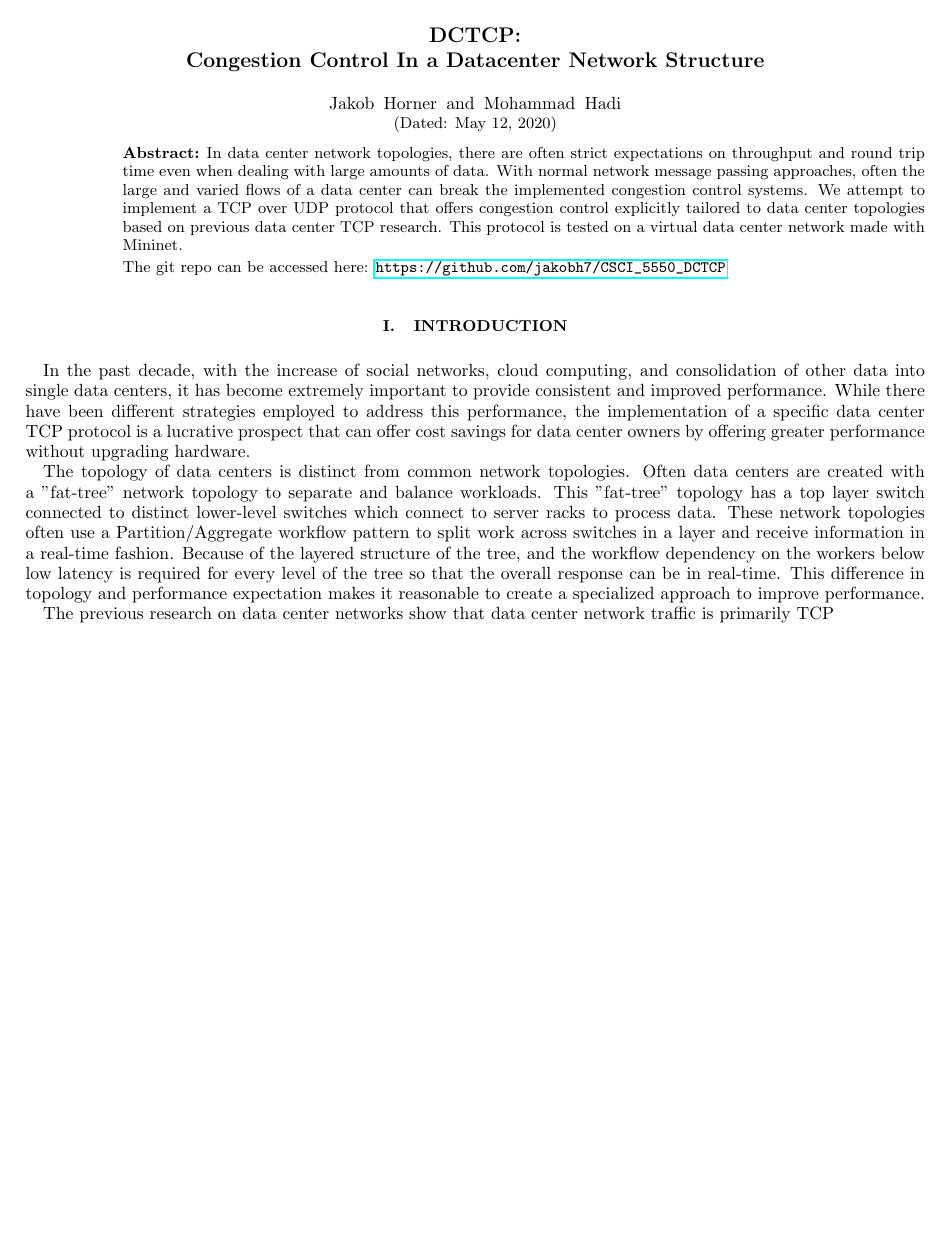
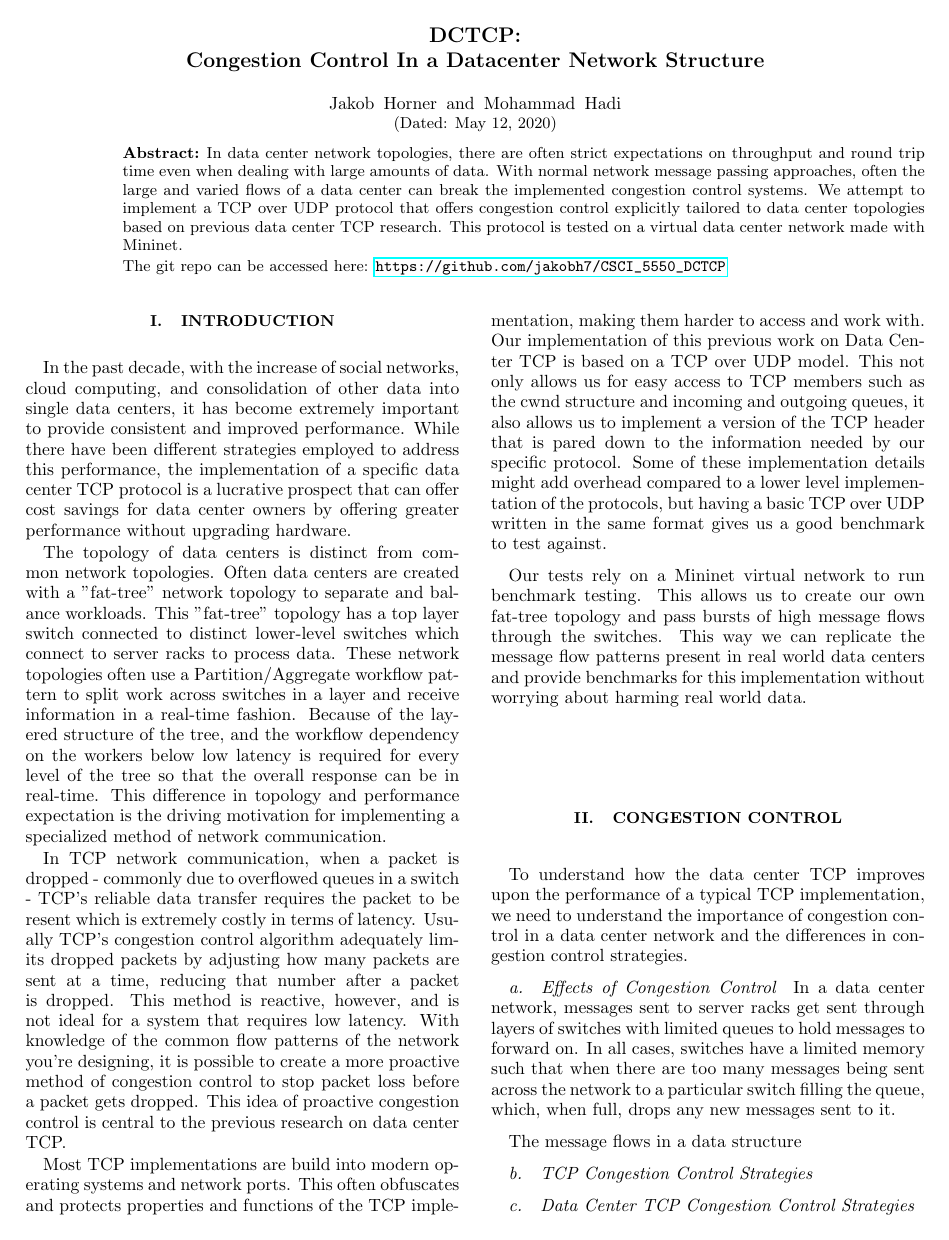
Before and after one commit to jakobh7/CSCI_5550_DCTCP, a LaTeX paper (DataCenterTCP_Writeup.tex): the whole page before the commit and page 1 of 2 after it. Compiled offline with pdfLaTeX.

Commit message:
Finished Introduction, Started Discussion on congestion controland created paper structure

```diff
--- a/DataCenterTCP_Writeup.tex
+++ b/DataCenterTCP_Writeup.tex
@@ -19,7 +19,7 @@
 %  4)  latex apssamp.tex
 %
 \documentclass[%
-% reprint,
+ reprint,
 %superscriptaddress,
 %groupedaddress,
 %unsortedaddress,
@@ -72,7 +72,23 @@ The git repo can be accessed here: \url{https://github.com/jakobh7/CSCI_5550_DCT
 \section{Introduction}
 In the past decade, with the increase of social networks, cloud computing, and consolidation of  other data into single data centers, it has become extremely important to provide consistent and improved performance. While there have been different strategies employed to address this performance, the implementation of a specific data center TCP protocol is a lucrative prospect that can offer cost savings for data center owners by offering greater performance without upgrading hardware.
 
-The topology of data centers is distinct from common network topologies. Often data centers are created with a "fat-tree" network topology to separate and balance workloads. This "fat-tree" topology has a top layer switch connected to distinct lower-level switches which connect to server racks to process data. These network topologies often use a Partition/Aggregate workflow pattern to split work across switches in a layer and receive information in a real-time fashion. Because of the layered structure of the tree, and the workflow dependency on the workers below low latency is required for every level of the tree so that the overall response can be in real-time. This difference in topology and performance expectation makes it reasonable to create a specialized approach to improve performance.
+The topology of data centers is distinct from common network topologies. Often data centers are created with a "fat-tree" network topology to separate and balance workloads. This "fat-tree" topology has a top layer switch connected to distinct lower-level switches which connect to server racks to process data. These network topologies often use a Partition/Aggregate workflow pattern to split work across switches in a layer and receive information in a real-time fashion. Because of the layered structure of the tree, and the workflow dependency on the workers below low latency is required for every level of the tree so that the overall response can be in real-time. This difference in topology and performance expectation is the driving motivation for implementing a specialized method of network communication.
 
-The previous research on data center networks show that data center network traffic is primarily TCP
+In TCP network communication, when a packet is dropped - commonly due to overflowed queues in a switch - TCP's reliable data transfer requires the packet to be resent which is extremely costly in terms of latency. Usually TCP's congestion control algorithm adequately limits dropped packets by adjusting how many packets are sent at a time, reducing that number after a packet is dropped. This method is reactive, however, and is not ideal for a system that requires low latency. With knowledge of the common flow patterns of the network you're designing, it is possible to create a more proactive method of congestion control to stop packet loss before a packet gets dropped. This idea of proactive congestion control is central to the previous research on data center TCP.
 
+Most TCP implementations are build into modern operating systems and network ports. This often obfuscates and protects properties and functions of the TCP implementation, making them harder to access and work with. Our implementation of this previous work on Data Center TCP is based on a TCP over UDP model. This not only allows us for easy access to TCP members such as the cwnd structure and incoming and outgoing queues, it also allows us to implement a version of the TCP header that is pared down to the information needed by our specific protocol. Some of these implementation details might add overhead compared to a lower level implementation of the protocols, but having a basic TCP over UDP written in the same format gives us a good benchmark to test against.
+
+Our tests rely on a Mininet virtual network to run benchmark testing. This allows us to create our own fat-tree topology and pass bursts of high message flows through the switches. This way we can replicate the message flow patterns present in real world data centers and provide benchmarks for this implementation without worrying about harming real world data.
+
+\section{Congestion Control}
+To understand how the data center TCP improves upon the performance of a typical TCP implementation, we need to understand the importance of congestion control in a data center network and the differences in congestion control strategies.
+\paragraph{Effects of Congestion Control}
+In a data center network, messages sent to  server racks get sent through layers of switches with limited queues to hold messages to forward on. In all cases, switches have a limited memory such that when there are too many messages being sent across the network to a particular switch filling the queue, which, when full, drops any new messages sent to it.
+
+The message flows in a data structure
+
+\paragraph{TCP Congestion Control Strategies}
+
+\paragraph{Data Center TCP Congestion Control Strategies}
+
+\section{Data Center TCP over UDP implementation}
```
Also changed, not shown: DataCenterTCP_Writeup.pdf, DataCenterTCP_Writeup.tex (6 more changed lines).
